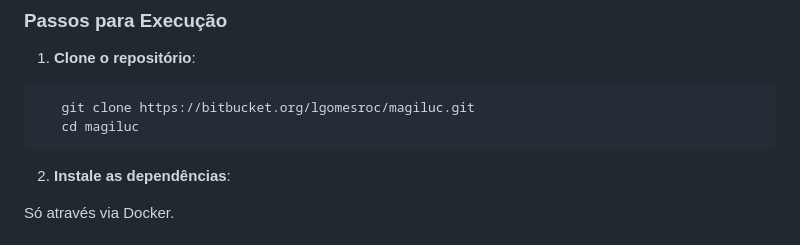
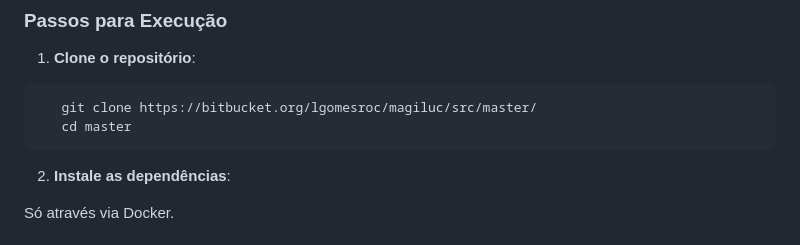
Before and after one commit to lgomesroc/MagiLuc, a Markdown page: README.md, the part around the change. Drawn GitHub-style.

Commit message:
Modificando o README.md

````diff
--- a/README.md
+++ b/README.md
@@ -95,8 +95,8 @@ Este é um sistema de gerenciamento de estoque de bebidas desenvolvido em PHP, u
 
 1. **Clone o repositório**:
 ```bash
-   git clone https://bitbucket.org/lgomesroc/magiluc.git
-   cd magiluc
+   git clone https://bitbucket.org/lgomesroc/magiluc/src/master/
+   cd master
 ```
 2. **Instale as dependências**:
 
````
